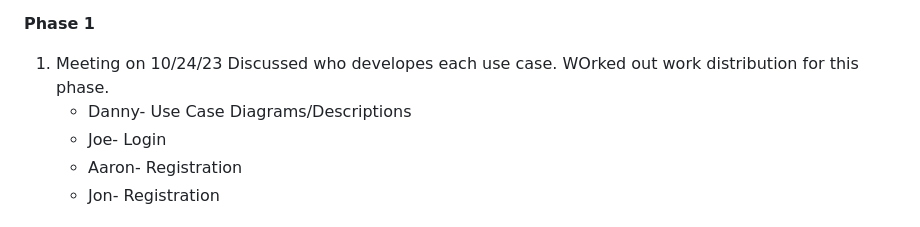
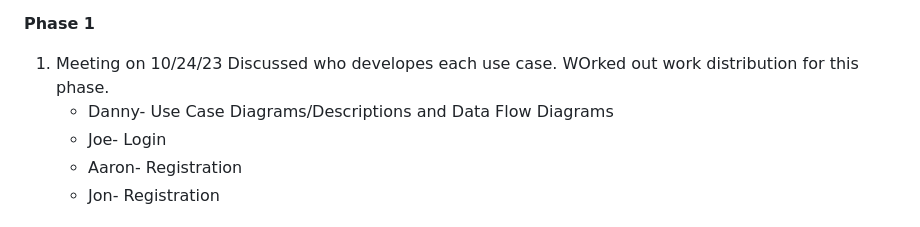
Before and after one commit to aaronm7n/Messenger_App, a Markdown page: README.md, the part around the change. Drawn GitHub-style.

```diff
--- a/README.md
+++ b/README.md
@@ -138,7 +138,7 @@ Also, include a Gantt chart that reflects the timeline from the Trello board.
 **Phase 1**
 1. Meeting on 10/24/23
 	Discussed who developes each use case. WOrked out work distribution for this phase.
-	- Danny- Use Case Diagrams/Descriptions
+	- Danny- Use Case Diagrams/Descriptions and Data Flow Diagrams
 	- Joe- Login
 	- Aaron- Registration
 	- Jon- Registration
```
Also changed, not shown: UseCases.md (added, +228 -0 lines).
